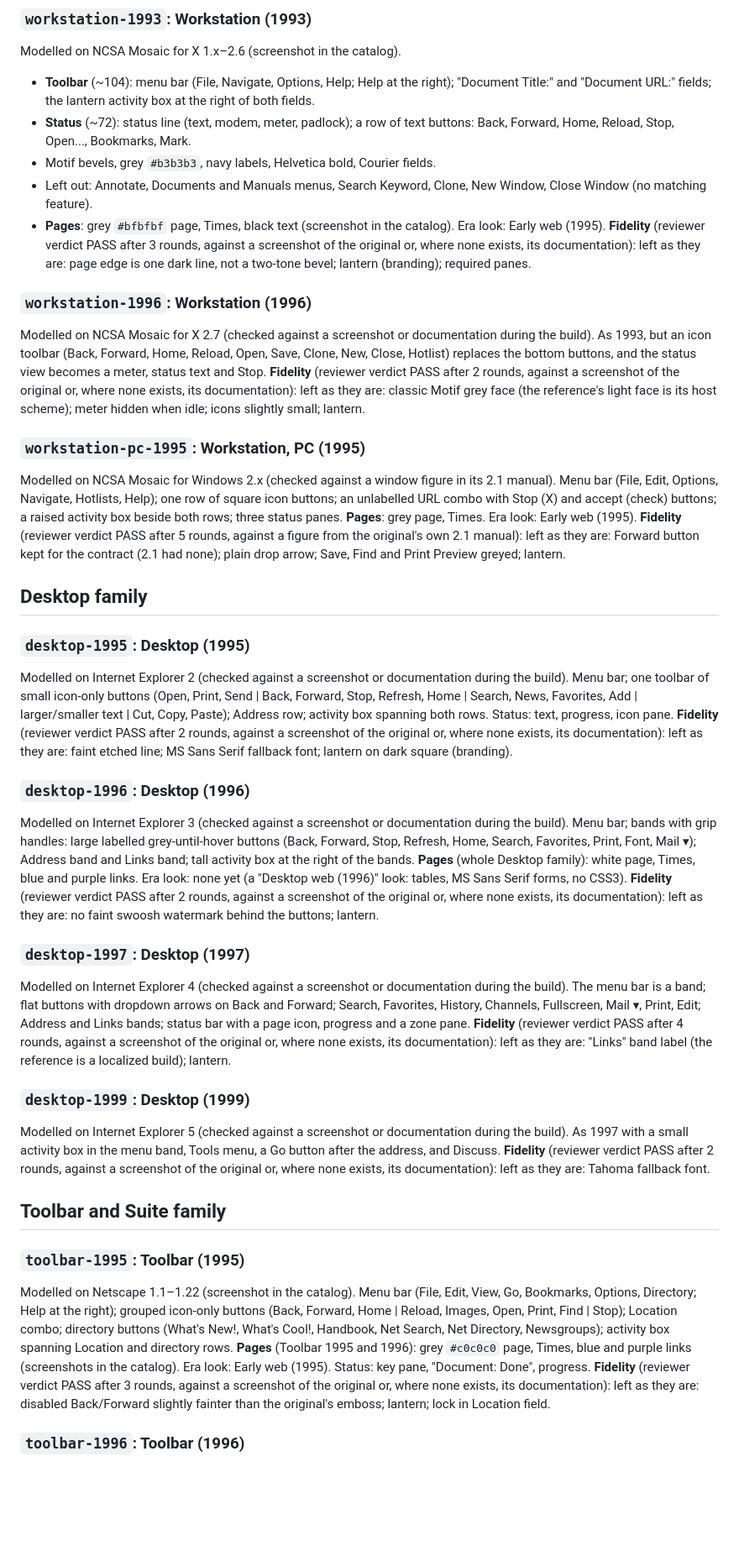
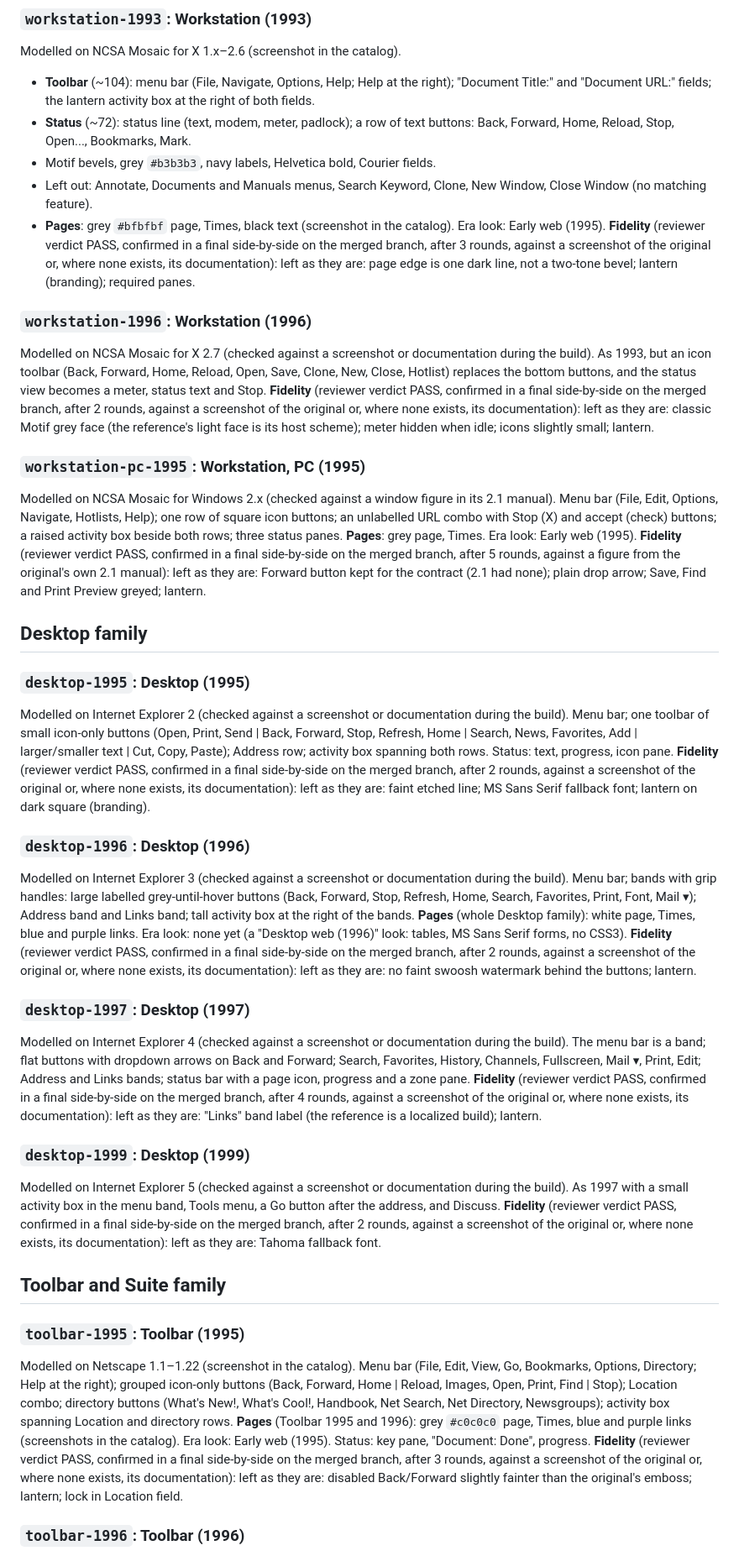
Before and after one commit to chrissnyder2337/thebrowser, a Markdown page: docs/ui-modes/modes.md, the part around one of its changes. Shown at 84% size. Drawn GitHub-style; blank space fills up the shorter version.

Commit message:
UI modes: note the final side-by-side review in each Fidelity line

```diff
--- a/docs/ui-modes/modes.md
+++ b/docs/ui-modes/modes.md
@@ -44,21 +44,21 @@ Modelled on NCSA Mosaic for X 1.x–2.6 (screenshot in the catalog).
   New Window, Close Window (no matching feature).
 - **Pages**: grey `#bfbfbf` page, Times, black text (screenshot in the
   catalog). Era look: Early web (1995).
-**Fidelity** (reviewer verdict PASS after 3 rounds, against a screenshot of the original or, where none exists, its documentation): left as they are: page edge is one dark line, not a two-tone bevel; lantern (branding); required panes.
+**Fidelity** (reviewer verdict PASS, confirmed in a final side-by-side on the merged branch, after 3 rounds, against a screenshot of the original or, where none exists, its documentation): left as they are: page edge is one dark line, not a two-tone bevel; lantern (branding); required panes.
 
 ### `workstation-1996`: Workstation (1996)
 Modelled on NCSA Mosaic for X 2.7 (checked against a screenshot or documentation during the build). As 1993, but an icon
 toolbar (Back, Forward, Home, Reload, Open, Save, Clone, New, Close,
 Hotlist) replaces the bottom buttons, and the status view becomes a meter,
 status text and Stop.
-**Fidelity** (reviewer verdict PASS after 2 rounds, against a screenshot of the original or, where none exists, its documentation): left as they are: classic Motif grey face (the reference's light face is its host scheme); meter hidden when idle; icons slightly small; lantern.
+**Fidelity** (reviewer verdict PASS, confirmed in a final side-by-side on the merged branch, after 2 rounds, against a screenshot of the original or, where none exists, its documentation): left as they are: classic Motif grey face (the reference's light face is its host scheme); meter hidden when idle; icons slightly small; lantern.
 
 ### `workstation-pc-1995`: Workstation, PC (1995)
 Modelled on NCSA Mosaic for Windows 2.x (checked against a window figure in its 2.1 manual). Menu bar (File, Edit,
 Options, Navigate, Hotlists, Help); one row of square icon buttons; an unlabelled URL combo with Stop (X) and accept
 (check) buttons; a raised activity box beside both rows; three status panes.
 **Pages**: grey page, Times. Era look: Early web (1995).
-**Fidelity** (reviewer verdict PASS after 5 rounds, against a figure from the original's own 2.1 manual): left as they are: Forward button kept for the contract (2.1 had none); plain drop arrow; Save, Find and Print Preview greyed; lantern.
+**Fidelity** (reviewer verdict PASS, confirmed in a final side-by-side on the merged branch, after 5 rounds, against a figure from the original's own 2.1 manual): left as they are: Forward button kept for the contract (2.1 had none); plain drop arrow; Save, Find and Print Preview greyed; lantern.
 
 ## Desktop family
 
@@ -68,7 +68,7 @@ small icon-only buttons (Open, Print, Send | Back, Forward, Stop, Refresh,
 Home | Search, News, Favorites, Add | larger/smaller text | Cut, Copy,
 Paste); Address row; activity box spanning both rows. Status: text,
 progress, icon pane.
-**Fidelity** (reviewer verdict PASS after 2 rounds, against a screenshot of the original or, where none exists, its documentation): left as they are: faint etched line; MS Sans Serif fallback font; lantern on dark square (branding).
+**Fidelity** (reviewer verdict PASS, confirmed in a final side-by-side on the merged branch, after 2 rounds, against a screenshot of the original or, where none exists, its documentation): left as they are: faint etched line; MS Sans Serif fallback font; lantern on dark square (branding).
 
 ### `desktop-1996`: Desktop (1996)
 Modelled on Internet Explorer 3 (checked against a screenshot or documentation during the build). Menu bar; bands with grip
@@ -78,20 +78,20 @@ Links band; tall activity box at the right of the bands.
 **Pages** (whole Desktop family): white page, Times, blue and purple links.
 Era look: none yet (a "Desktop web (1996)" look: tables, MS Sans Serif
 forms, no CSS3).
-**Fidelity** (reviewer verdict PASS after 2 rounds, against a screenshot of the original or, where none exists, its documentation): left as they are: no faint swoosh watermark behind the buttons; lantern.
+**Fidelity** (reviewer verdict PASS, confirmed in a final side-by-side on the merged branch, after 2 rounds, against a screenshot of the original or, where none exists, its documentation): left as they are: no faint swoosh watermark behind the buttons; lantern.
 
 ### `desktop-1997`: Desktop (1997)
 Modelled on Internet Explorer 4 (checked against a screenshot or documentation during the build). The menu bar is a band;
 flat buttons with dropdown arrows on Back and Forward; Search, Favorites,
 History, Channels, Fullscreen, Mail ▾, Print, Edit; Address and Links
 bands; status bar with a page icon, progress and a zone pane.
-**Fidelity** (reviewer verdict PASS after 4 rounds, against a screenshot of the original or, where none exists, its documentation): left as they are: "Links" band label (the reference is a localized build); lantern.
+**Fidelity** (reviewer verdict PASS, confirmed in a final side-by-side on the merged branch, after 4 rounds, against a screenshot of the original or, where none exists, its documentation): left as they are: "Links" band label (the reference is a localized build); lantern.
 
 ### `desktop-1999`: Desktop (1999)
 Modelled on Internet Explorer 5 (checked against a screenshot or documentation during the build). As 1997 with a small
 activity box in the menu band, Tools menu, a Go button after the address,
 and Discuss.
-**Fidelity** (reviewer verdict PASS after 2 rounds, against a screenshot of the original or, where none exists, its documentation): left as they are: Tahoma fallback font.
+**Fidelity** (reviewer verdict PASS, confirmed in a final side-by-side on the merged branch, after 2 rounds, against a screenshot of the original or, where none exists, its documentation): left as they are: Tahoma fallback font.
 
 ## Toolbar and Suite family
 
@@ -105,7 +105,7 @@ Location and directory rows.
 **Pages** (Toolbar 1995 and 1996): grey `#c0c0c0` page, Times, blue and
 purple links (screenshots in the catalog). Era look: Early web (1995). Status: key pane,
 "Document: Done", progress.
-**Fidelity** (reviewer verdict PASS after 3 rounds, against a screenshot of the original or, where none exists, its documentation): left as they are: disabled Back/Forward slightly fainter than the original's emboss; lantern; lock in Location field.
+**Fidelity** (reviewer verdict PASS, confirmed in a final side-by-side on the merged branch, after 3 rounds, against a screenshot of the original or, where none exists, its documentation): left as they are: disabled Back/Forward slightly fainter than the original's emboss; lantern; lock in Location field.
 
 ### `toolbar-1996`: Toolbar (1996)
 Modelled on Netscape 2–3 (screenshot in the catalog). Small icons with
```
Also changed, not shown: other parts of docs/ui-modes/modes.md (+15 -15 lines).
